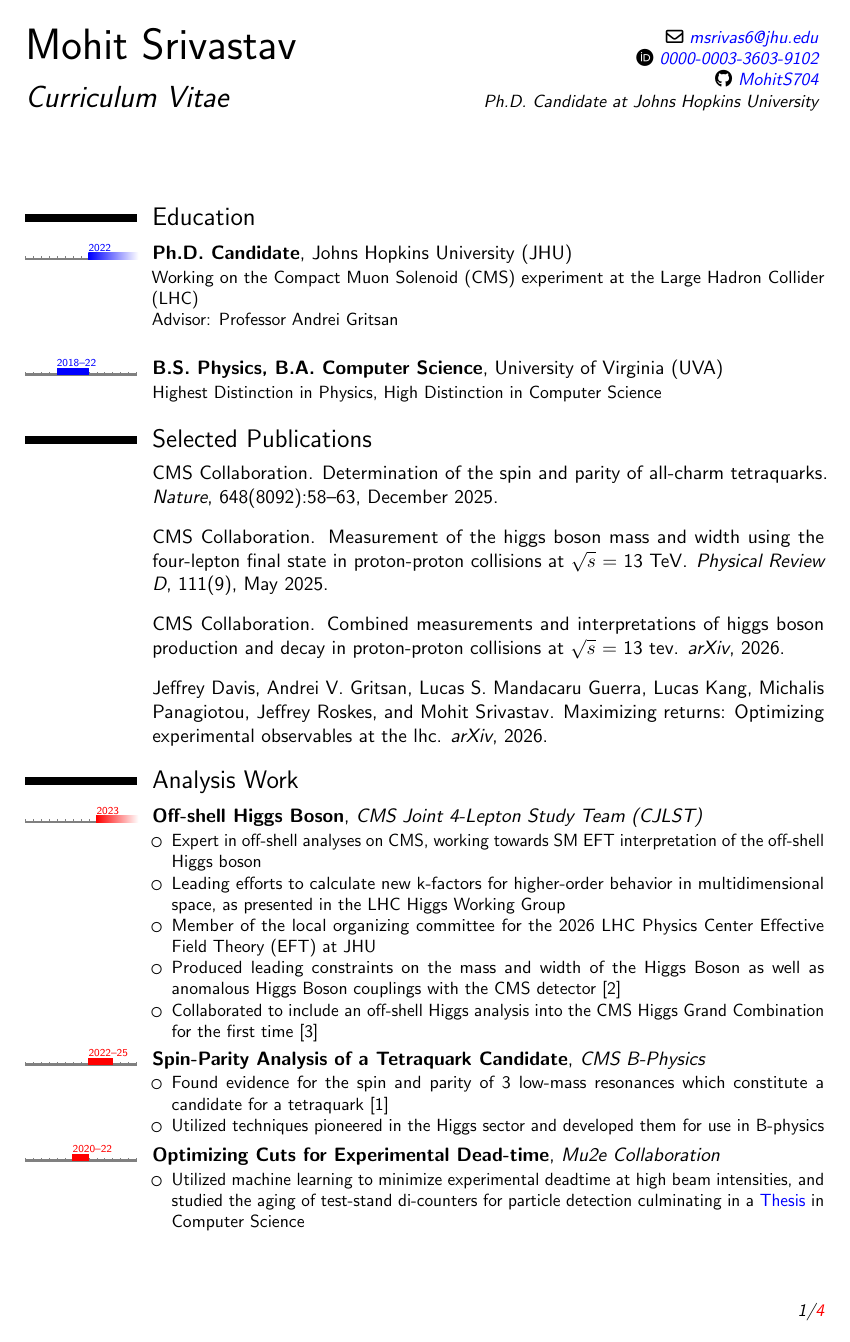
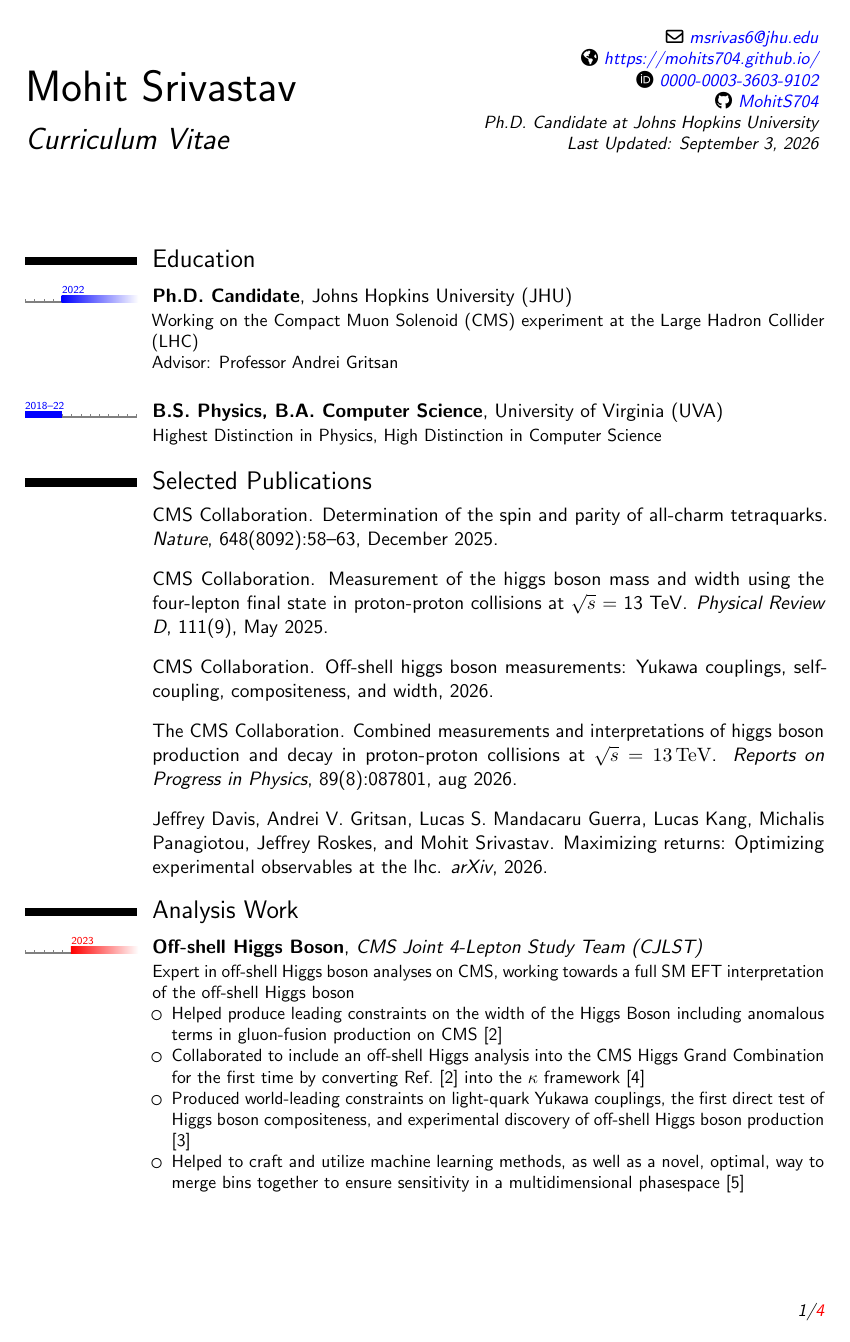
Before and after one commit to MohitS704/CV, a LaTeX CV (cv.tex, which reads cv.bib): page 1 of 4. The pictures show the PDF file cv.pdf that the author committed with the source.

Commit message:
cv update

```diff
--- a/cv.bib
+++ b/cv.bib
@@ -54,3 +55,9 @@
+      volume = {89},
+      number = {8},
+      pages = {087801},
+      author = {The CMS Collaboration},
+      title = {Combined measurements and interpretations of Higgs boson production and decay in proton-proton collisions at $\sqrt{s} = 13$\,\textrm{TeV}},
+      journal = {Reports on Progress in Physics},
       eprint={2602.18611},
       archivePrefix={arXiv},
       primaryClass={hep-ex},
@@ -58,0 +69 @@
+      year={2026},
--- a/cv.tex
+++ b/cv.tex
@@ -69,7 +69,11 @@ marksyr=0.4ex,marksmo=0.2ex]{moderntimeline}
 \title{Curriculum Vitae}
 \social[orcid]{0000-0003-3603-9102}
 \social[github]{MohitS704}
-\extrainfo{Ph.D. Candidate at Johns Hopkins University}
+\extrainfo{
+    Ph.D. Candidate at Johns Hopkins University\\
+    Last Updated: \today
+}
+\homepage{https://mohits704.github.io/}
 
 \begin{document}
     \hypersetup{urlcolor=blue}
@@ -98,18 +102,19 @@ marksyr=0.4ex,marksmo=0.2ex]{moderntimeline}
     \section{Analysis Work}
     \tlcventry[red]{2023}{0}{Off-shell Higgs Boson}{CMS Joint 4-Lepton Study Team (CJLST)}
     {}{}{
+        Expert in off-shell Higgs boson analyses on CMS, working towards a full
+        SM EFT interpretation of the off-shell Higgs boson
         \begin{itemize}
-            \item Expert in off-shell analyses on CMS, working towards a full
-            SM EFT interpretation of the off-shell Higgs boson
-            % \item Leading efforts to calculate new k-factors for higher-order behavior in multidimensional space,
-            % as presented in the LHC Higgs Working Group
-            % \item Member of the local organizing committee for the 2026 LHC Physics Center Effective Field Theory (EFT)
-            % at JHU
-            \item Produced leading constraints on the mass and width of the Higgs Boson as well
-            as anomalous Higgs Boson couplings with the CMS detector~\cite{Hayrapetyan_2025}
+            \item Helped produce leading constraints on the width of the Higgs Boson including
+            anomalous terms in gluon-fusion production on CMS~\cite{Hayrapetyan_2025}
             \item Collaborated to include an off-shell Higgs analysis
-            into the CMS Higgs Grand Combination for the first time~\cite{cmscollaboration2026combinedmeasurementsinterpretationshiggs}
-            % \item New off-shell analysis examining Higgs production modes in the off-shell region utilizing SM EFT
+            into the CMS Higgs Grand Combination for the first time by converting Ref.~\cite{Hayrapetyan_2025}
+            into the $\kappa$ framework~\cite{cmscollaboration2026combinedmeasurementsinterpretationshiggs}
+            \item Produced world-leading constraints on light-quark Yukawa couplings, the first
+            direct test of Higgs boson compositeness, and experimental discovery of off-shell Higgs boson production
+            ~\cite{cmscollaboration2026offshellhiggsbosonmeasurements}
+            \item Helped to craft and utilize machine learning methods, as well as a novel, optimal, way
+            to merge bins together to ensure sensitivity in a multidimensional phasespace~\cite{davis2026}
         \end{itemize}
     }
     \tllabelcventry[red]{2022}{2025}{2022--25}{Spin-Parity Analysis of a Tetraquark Candidate}
```
Also changed, not shown: cv.pdf, cv.bib (19 more changed lines), cv.tex (24 more changed lines).
